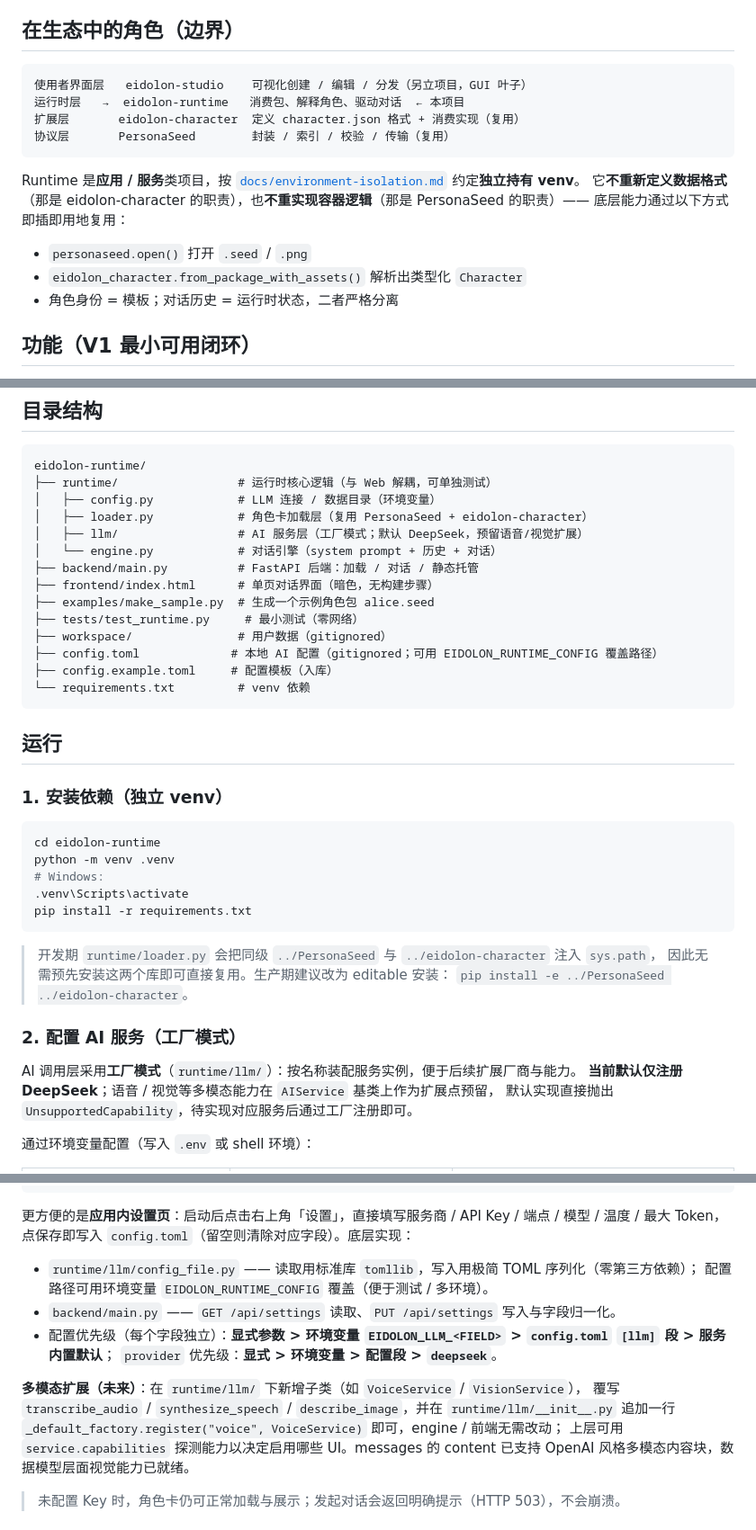
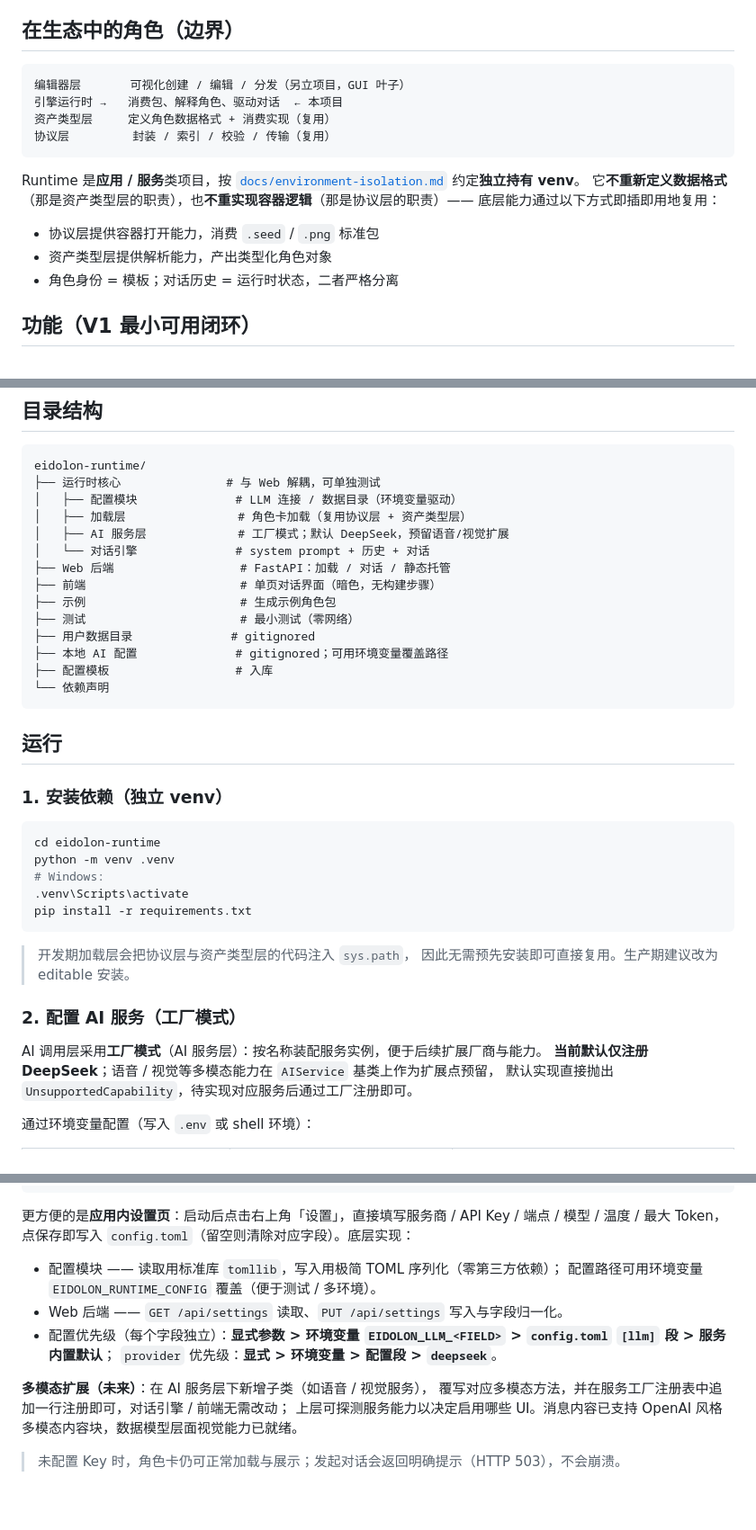
Before and after one commit to hakureireimuyo/eidolon-runtime, a Markdown page: README.md, 3 parts joined by grey strips. Shown at 90% size. Rendered like a GitHub page; blank space fills up the shorter version.

Commit message:
docs: 文档合规修正 - 项目名→层名称, 函数签名→能力描述, 路径→逻辑模块

````diff
--- a/README.md
+++ b/README.md
@@ -5,18 +5,18 @@ Eidolon 生态的**运行时层**第一版实现：通过 Web 可视化界面**
 ## 在生态中的角色（边界）
 
 ```
-使用者界面层   eidolon-studio    可视化创建 / 编辑 / 分发（另立项目，GUI 叶子）
-运行时层   →  eidolon-runtime   消费包、解释角色、驱动对话  ← 本项目
-扩展层       eidolon-character  定义 character.json 格式 + 消费实现（复用）
-协议层       PersonaSeed        封装 / 索引 / 校验 / 传输（复用）
+编辑器层       可视化创建 / 编辑 / 分发（另立项目，GUI 叶子）
+引擎运行时 →   消费包、解释角色、驱动对话  ← 本项目
+资产类型层     定义角色数据格式 + 消费实现（复用）
+协议层         封装 / 索引 / 校验 / 传输（复用）
 ```
 
 Runtime 是**应用 / 服务**类项目，按 [`docs/environment-isolation.md`](../docs/environment-isolation.md) 约定**独立持有 venv**。
-它**不重新定义数据格式**（那是 eidolon-character 的职责），也**不重实现容器逻辑**（那是 PersonaSeed 的职责）——
+它**不重新定义数据格式**（那是资产类型层的职责），也**不重实现容器逻辑**（那是协议层的职责）——
 底层能力通过以下方式即插即用地复用：
 
-- `personaseed.open()` 打开 `.seed` / `.png`
-- `eidolon_character.from_package_with_assets()` 解析出类型化 `Character`
+- 协议层提供容器打开能力，消费 `.seed` / `.png` 标准包
+- 资产类型层提供解析能力，产出类型化角色对象
 - 角色身份 = 模板；对话历史 = 运行时状态，二者严格分离
 
 ## 功能（V1 最小可用闭环）
@@ -32,19 +32,19 @@ Runtime 是**应用 / 服务**类项目，按 [`docs/environment-isolation.md`](
 
 ```
 eidolon-runtime/
-├── runtime/                 # 运行时核心逻辑（与 Web 解耦，可单独测试）
-│   ├── config.py            # LLM 连接 / 数据目录（环境变量）
-│   ├── loader.py            # 角色卡加载层（复用 PersonaSeed + eidolon-character）
-│   ├── llm/                 # AI 服务层（工厂模式；默认 DeepSeek，预留语音/视觉扩展）
-│   └── engine.py            # 对话引擎（system prompt + 历史 + 对话）
-├── backend/main.py          # FastAPI 后端：加载 / 对话 / 静态托管
-├── frontend/index.html      # 单页对话界面（暗色，无构建步骤）
-├── examples/make_sample.py  # 生成一个示例角色包 alice.seed
-├── tests/test_runtime.py     # 最小测试（零网络）
-├── workspace/               # 用户数据（gitignored）
-├── config.toml             # 本地 AI 配置（gitignored；可用 EIDOLON_RUNTIME_CONFIG 覆盖路径）
-├── config.example.toml     # 配置模板（入库）
-└── requirements.txt         # venv 依赖
+├── 运行时核心               # 与 Web 解耦，可单独测试
+│   ├── 配置模块              # LLM 连接 / 数据目录（环境变量驱动）
+│   ├── 加载层                # 角色卡加载（复用协议层 + 资产类型层）
+│   ├── AI 服务层             # 工厂模式；默认 DeepSeek，预留语音/视觉扩展
+│   └── 对话引擎              # system prompt + 历史 + 对话
+├── Web 后端                  # FastAPI：加载 / 对话 / 静态托管
+├── 前端                      # 单页对话界面（暗色，无构建步骤）
+├── 示例                      # 生成示例角色包
+├── 测试                      # 最小测试（零网络）
+├── 用户数据目录              # gitignored
+├── 本地 AI 配置              # gitignored；可用环境变量覆盖路径
+├── 配置模板                  # 入库
+└── 依赖声明
 ```
 
 ## 运行
@@ -59,13 +59,12 @@ python -m venv .venv
 pip install -r requirements.txt
 ```
 
-> 开发期 `runtime/loader.py` 会把同级 `../PersonaSeed` 与 `../eidolon-character` 注入 `sys.path`，
-> 因此无需预先安装这两个库即可直接复用。生产期建议改为 editable 安装：
-> `pip install -e ../PersonaSeed ../eidolon-character`。
+> 开发期加载层会把协议层与资产类型层的代码注入 `sys.path`，
+> 因此无需预先安装即可直接复用。生产期建议改为 editable 安装。
 
 ### 2. 配置 AI 服务（工厂模式）
 
-AI 调用层采用**工厂模式**（`runtime/llm/`）：按名称装配服务实例，便于后续扩展厂商与能力。
+AI 调用层采用**工厂模式**（AI 服务层）：按名称装配服务实例，便于后续扩展厂商与能力。
 **当前默认仅注册 DeepSeek**；语音 / 视觉等多模态能力在 `AIService` 基类上作为扩展点预留，
 默认实现直接抛出 `UnsupportedCapability`，待实现对应服务后通过工厂注册即可。
 
@@ -106,16 +105,15 @@ max_tokens  = 1024
 更方便的是**应用内设置页**：启动后点击右上角「设置」，直接填写服务商 / API Key / 端点 / 模型 / 温度 /
 最大 Token，点保存即写入 `config.toml`（留空则清除对应字段）。底层实现：
 
-- `runtime/llm/config_file.py` —— 读取用标准库 `tomllib`，写入用极简 TOML 序列化（零第三方依赖）；
+- 配置模块 —— 读取用标准库 `tomllib`，写入用极简 TOML 序列化（零第三方依赖）；
   配置路径可用环境变量 `EIDOLON_RUNTIME_CONFIG` 覆盖（便于测试 / 多环境）。
-- `backend/main.py` —— `GET /api/settings` 读取、`PUT /api/settings` 写入与字段归一化。
+- Web 后端 —— `GET /api/settings` 读取、`PUT /api/settings` 写入与字段归一化。
 - 配置优先级（每个字段独立）：**显式参数 > 环境变量 `EIDOLON_LLM_<FIELD>` > `config.toml` `[llm]` 段 > 服务内置默认**；
   `provider` 优先级：**显式 > 环境变量 > 配置段 > `deepseek`**。
 
-**多模态扩展（未来）**：在 `runtime/llm/` 下新增子类（如 `VoiceService` / `VisionService`），
-覆写 `transcribe_audio` / `synthesize_speech` / `describe_image`，并在 `runtime/llm/__init__.py`
-追加一行 `_default_factory.register("voice", VoiceService)` 即可，engine / 前端无需改动；
-上层可用 `service.capabilities` 探测能力以决定启用哪些 UI。messages 的 content 已支持
+**多模态扩展（未来）**：在 AI 服务层下新增子类（如语音 / 视觉服务），
+覆写对应多模态方法，并在服务工厂注册表中追加一行注册即可，对话引擎 / 前端无需改动；
+上层可探测服务能力以决定启用哪些 UI。消息内容已支持
 OpenAI 风格多模态内容块，数据模型层面视觉能力已就绪。
 
 > 未配置 Key 时，角色卡仍可正常加载与展示；发起对话会返回明确提示（HTTP 503），不会崩溃。
````
